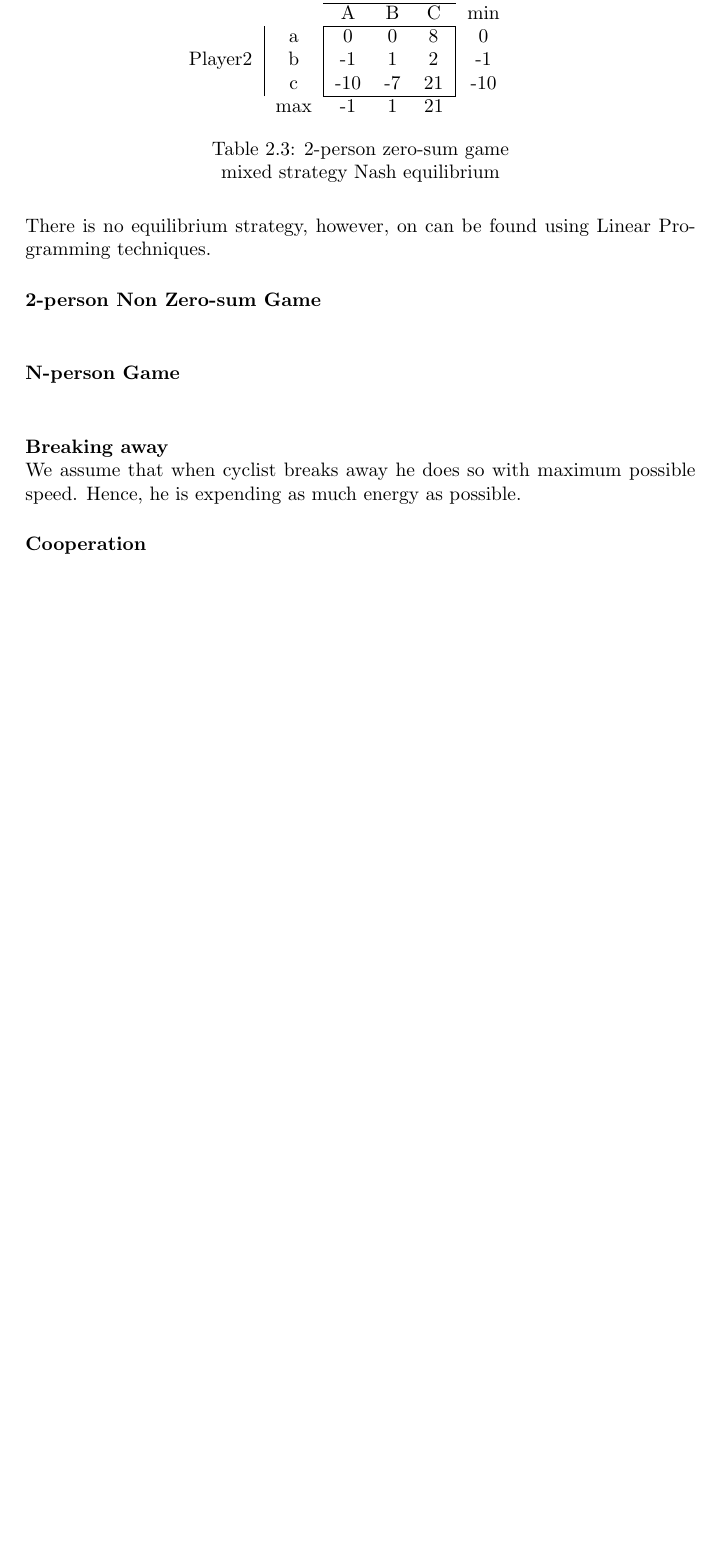
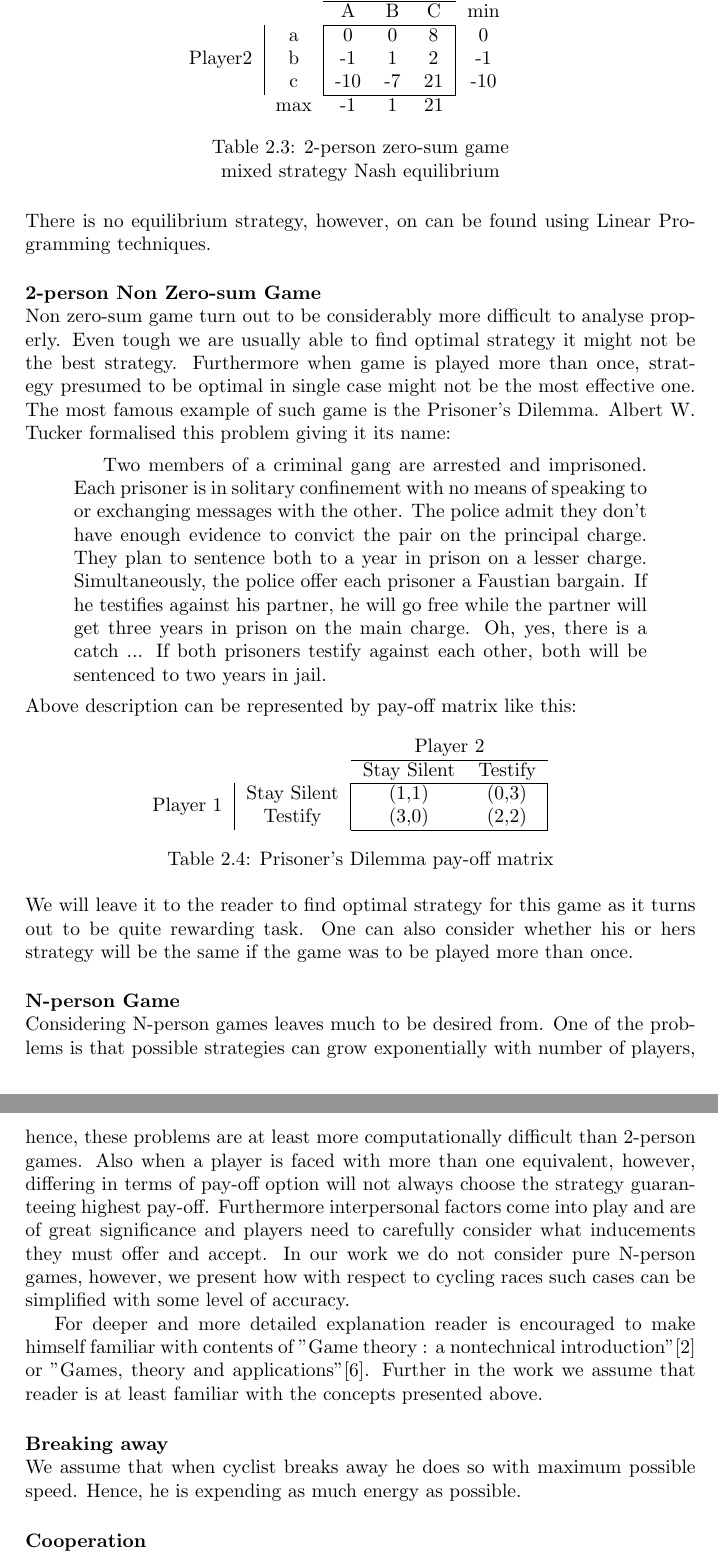
Before and after one commit to xdanx/le-cycling, a LaTeX thesis (report/report.tex): part of page 13 of 22 before the commit and two parts of pages 13 and 14 of 23 after it, the two joined at a grey line, cut so that both start at the same text, the shorter picture padded with empty space. Compiled offline with pdfLaTeX.

Commit message:
added explaination of core game theory concepts

```diff
--- a/report/report.tex
+++ b/report/report.tex
@@ -384,8 +384,29 @@ In case of above matrix one can deduce that Nash equilibrium is at (B,b) since n
 There is no equilibrium strategy, however, on can be found using Linear Programming techniques.
 
 \paragraph{2-person Non Zero-sum Game} ~\\
+Non zero-sum game turn out to be considerably more difficult to analyse properly. Even tough we are usually able to find optimal strategy it might not be the best strategy. Furthermore when game is played more than once, strategy presumed to be optimal in single case might not be the most effective one. The most famous example of such game is the Prisoner's Dilemma. Albert W. Tucker formalised this problem giving it its name:
+\begin{quotation}
+    Two members of a criminal gang are arrested and imprisoned. Each prisoner is in solitary confinement with no means of speaking to or exchanging messages with the other. The police admit they don't have enough evidence to convict the pair on the principal charge. They plan to sentence both to a year in prison on a lesser charge. Simultaneously, the police offer each prisoner a Faustian bargain. If he testifies against his partner, he will go free while the partner will get three years in prison on the main charge. Oh, yes, there is a catch ... If both prisoners testify against each other, both will be sentenced to two years in jail.
+\end{quotation}
+Above description can be represented by pay-off matrix like this:
+\begin{table}[ht!]
+	\hspace{-2em}
+	\centering
+	\begin{tabular}{cccc|}
+		& & \multicolumn{2}{c}{Player 2}                                              \\ \cline{3-4}
+		& & Stay Silent &  \multicolumn{1}{c}{Testify}                                \\ \cline{3-4}
+		\multirow{2}{*}{Player 1} & \multicolumn{1}{|c|}{Stay Silent} & (1,1) & (0,3) \\
+		& \multicolumn{1}{|c|}{Testify} & (3,0) & (2,2)                               \\ \cline{3-4}
+	\end{tabular}
+	\caption{Prisoner's Dilemma pay-off matrix}
+\end{table}
+\\
+We will leave it to the reader to find optimal strategy for this game as it turns out to be quite rewarding task. One can also consider whether his or hers strategy will be the same if the game was to be played more than once.
 
 \paragraph{N-person Game} ~\\
+Considering N-person games leaves much to be desired from. One of the problems is that possible strategies can grow exponentially with number of players, hence, these problems are at least more computationally difficult than 2-person games. Also when a player is faced with more than one equivalent, however, differing in terms of pay-off option will not always choose the strategy guaranteeing highest pay-off. Furthermore interpersonal factors come into play and are of great significance and players need to carefully consider what inducements they must offer and accept. In our work we do not consider pure N-person games, however, we present how with respect to cycling races such cases can be simplified with some level of accuracy.
+
+For deeper and more detailed explanation reader is encouraged to make himself familiar with contents of "Game theory : a nontechnical introduction"\cite{GameTheoryNonTechnical} or "Games, theory and applications"\cite{GameTheoryApplications}. Further in the work we assume that reader is at least familiar with the concepts presented above.
 
 \paragraph{Breaking away} ~\\
 We assume that when cyclist breaks away he does so with maximum possible speed. Hence, he is expending as much energy as possible.
```
Also changed, not shown: report/report.tex (18 more changed lines).
